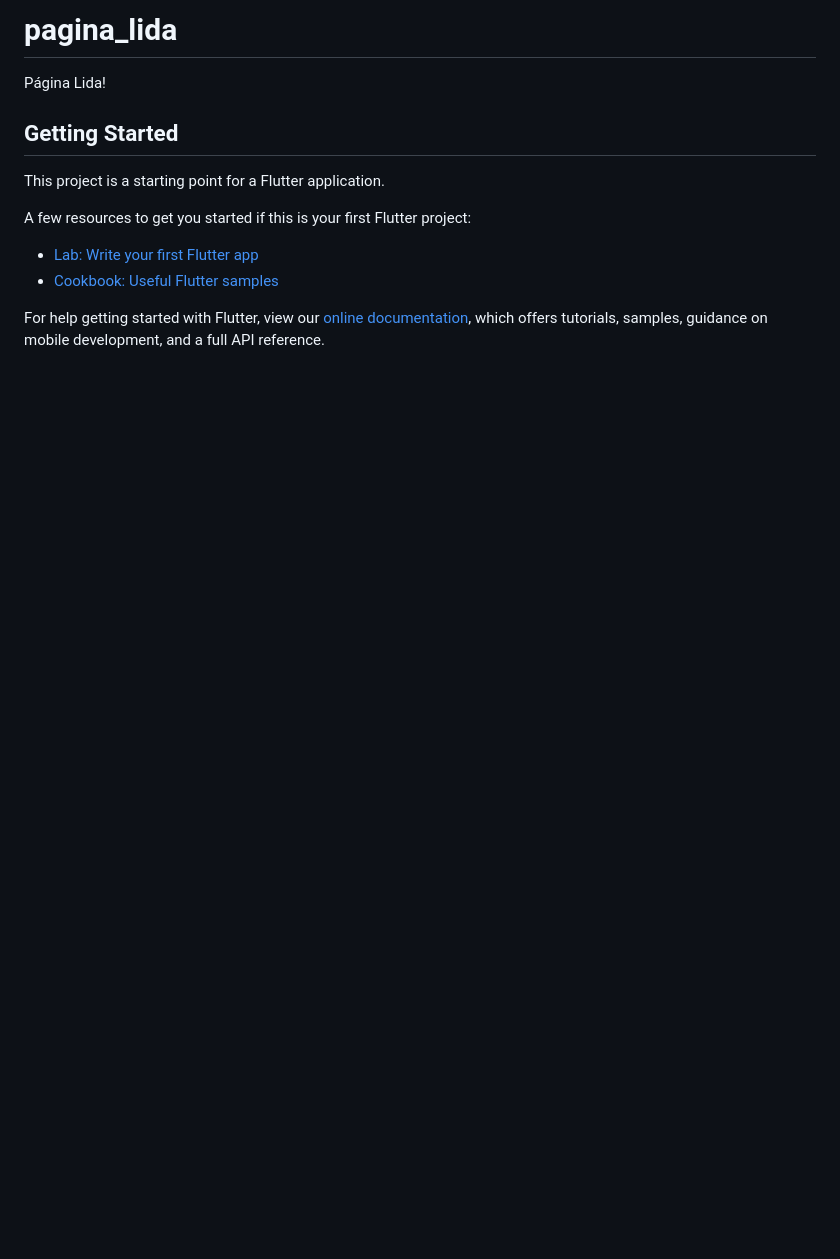
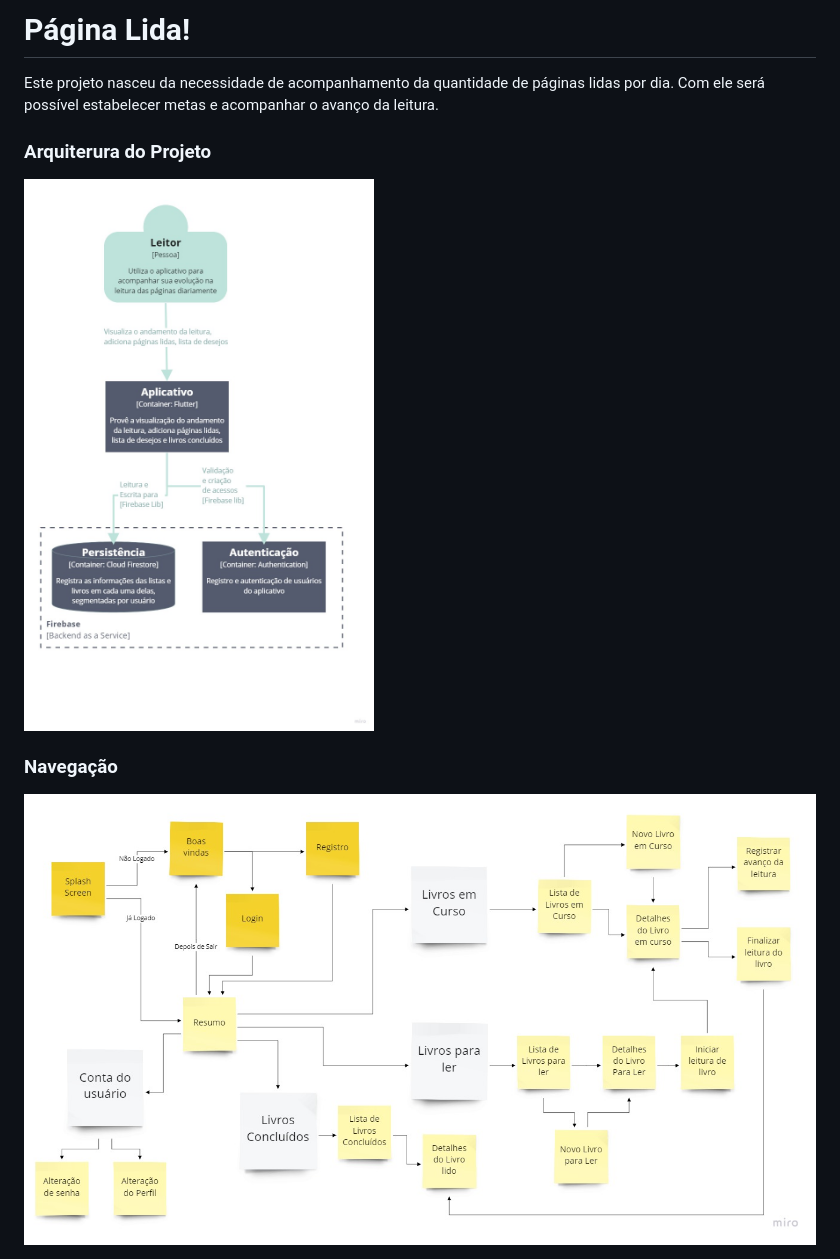
Before and after one commit to britto-andre/pagina_lida, a Markdown page: README.md, the part around the change. GitHub-like rendering; pictures changed too: docs/arquitetura.jpg (added), docs/navegacao.jpg (added); blank space fills up the shorter version.

Commit message:
Preparativos para as primeiras páginas

```diff
--- a/README.md
+++ b/README.md
@@ -1,16 +1,9 @@
-# pagina_lida
+# Página Lida!
+Este projeto nasceu da necessidade de acompanhamento da quantidade de páginas lidas por dia. Com ele será possível estabelecer metas e acompanhar o avanço da leitura.
 
-Página Lida!
+### Arquiterura do Projeto
+<img src="./docs/arquitetura.jpg" width="350">
 
-## Getting Started
 
-This project is a starting point for a Flutter application.
-
-A few resources to get you started if this is your first Flutter project:
-
-- [Lab: Write your first Flutter app](https://flutter.dev/docs/get-started/codelab)
-- [Cookbook: Useful Flutter samples](https://flutter.dev/docs/cookbook)
-
-For help getting started with Flutter, view our
-[online documentation](https://flutter.dev/docs), which offers tutorials,
-samples, guidance on mobile development, and a full API reference.
+### Navegação
+<img src="./docs/navegacao.jpg" width="100%">
```
Also changed, not shown: 10 other files.
